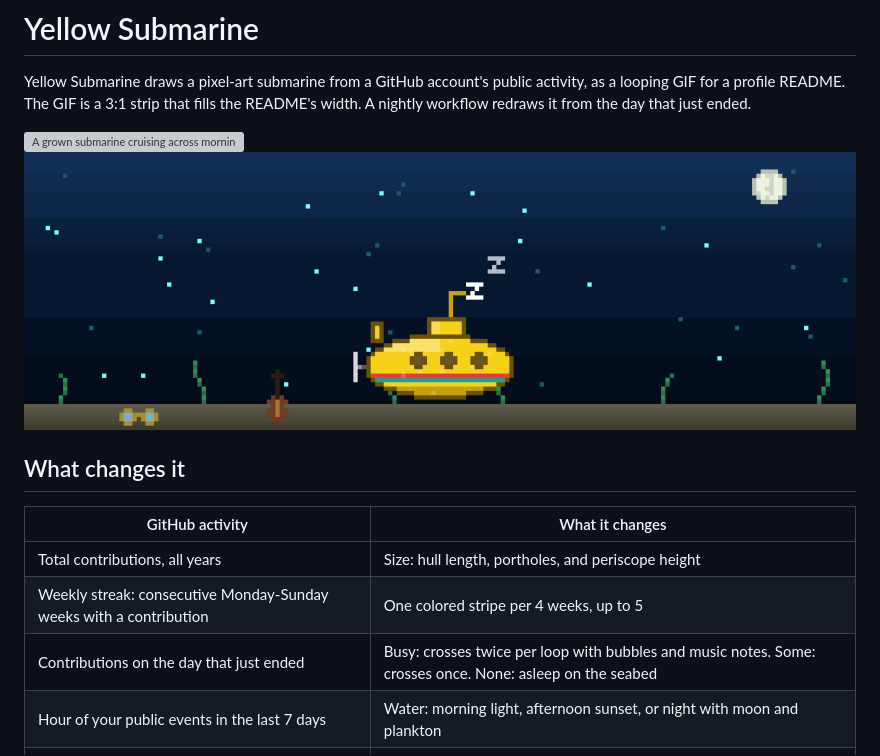
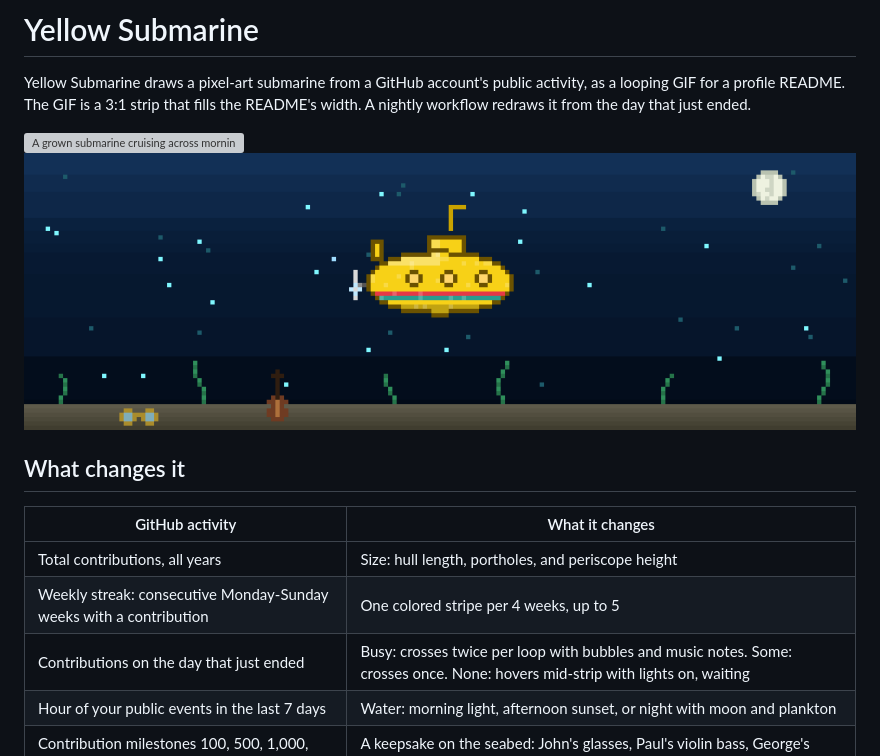
Before and after one commit to SebasB76/yellow-submarine, a Markdown page: README.md, the part around one of its changes. Rendered like a GitHub page; pictures changed too: docs/night.gif; grey boxes are pictures that could not be loaded.

```diff
--- a/README.md
+++ b/README.md
@@ -14,7 +14,7 @@ ended.
 | --- | --- |
 | Total contributions, all years | Size: hull length, portholes, and periscope height |
 | Weekly streak: consecutive Monday-Sunday weeks with a contribution | One colored stripe per 4 weeks, up to 5 |
-| Contributions on the day that just ended | Busy: crosses twice per loop with bubbles and music notes. Some: crosses once. None: asleep on the seabed |
+| Contributions on the day that just ended | Busy: crosses twice per loop with bubbles and music notes. Some: crosses once. None: hovers mid-strip with lights on, waiting |
 | Hour of your public events in the last 7 days | Water: morning light, afternoon sunset, or night with moon and plankton |
 | Contribution milestones 100, 500, 1,000, 2,500 | A keepsake on the seabed: John's glasses, Paul's violin bass, George's sitar, Ringo's bass drum |
 
```
Also changed, not shown: other parts of README.md (+1 -1 lines), 2 other files.
